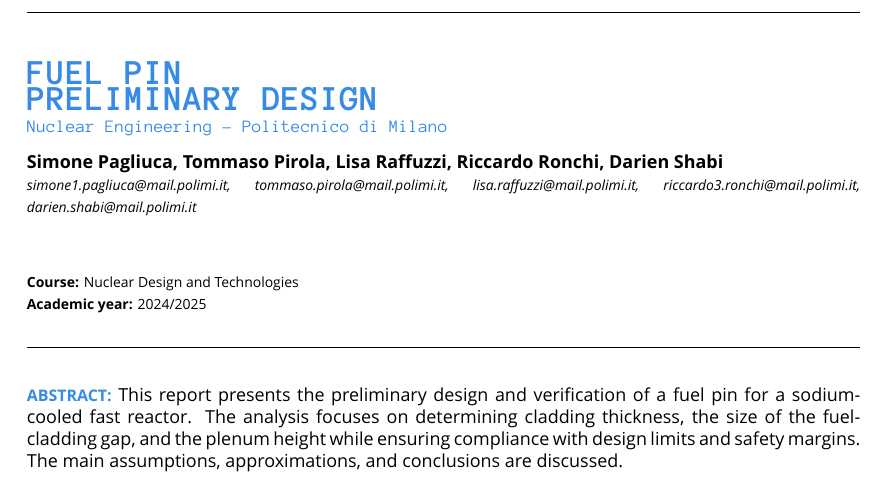
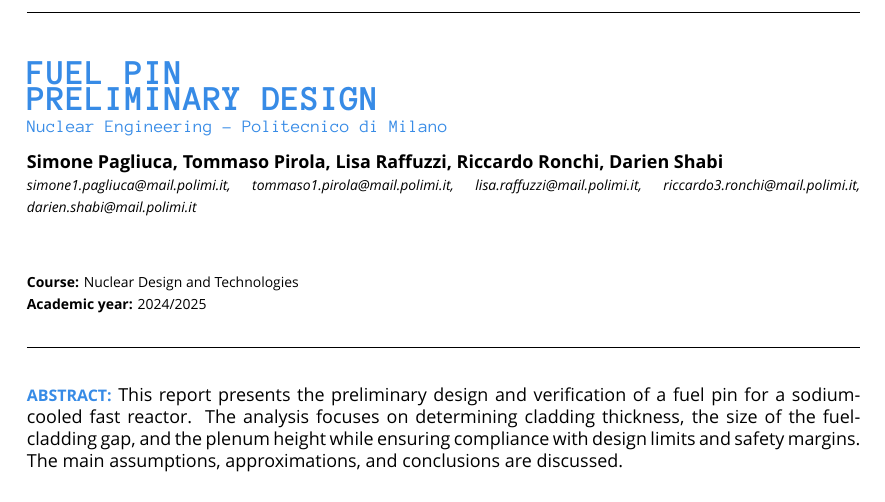
Before and after one commit to simo-pagliu/NDT-Homeworks, a LaTeX document (Report/short_report.tex, which reads Report/title_page.tex): part of page 1 of 8, cut so that both start at the same text. Compiled offline with XeLaTeX; a missing font is replaced by an installed copy or a similar font.

Commit message:
fixed tommaso mail

```diff
--- a/Report/title_page.tex
+++ b/Report/title_page.tex
@@ -9,7 +9,7 @@
 
 % Author information with Main Font (Poppins)
 {\normalsize\textbf{Simone Pagliuca, Tommaso Pirola, Lisa Raffuzzi, Riccardo Ronchi, Darien Shabi}} \\
-{\footnotesize\textit{simone1.pagliuca@mail.polimi.it, tommaso.pirola@mail.polimi.it, lisa.raffuzzi@mail.polimi.it, riccardo3.ronchi@mail.polimi.it, darien.shabi@mail.polimi.it}} \\
+{\footnotesize\textit{simone1.pagliuca@mail.polimi.it, tommaso1.pirola@mail.polimi.it, lisa.raffuzzi@mail.polimi.it, riccardo3.ronchi@mail.polimi.it, darien.shabi@mail.polimi.it}} \\
 
 \vspace{10pt}
 
```
